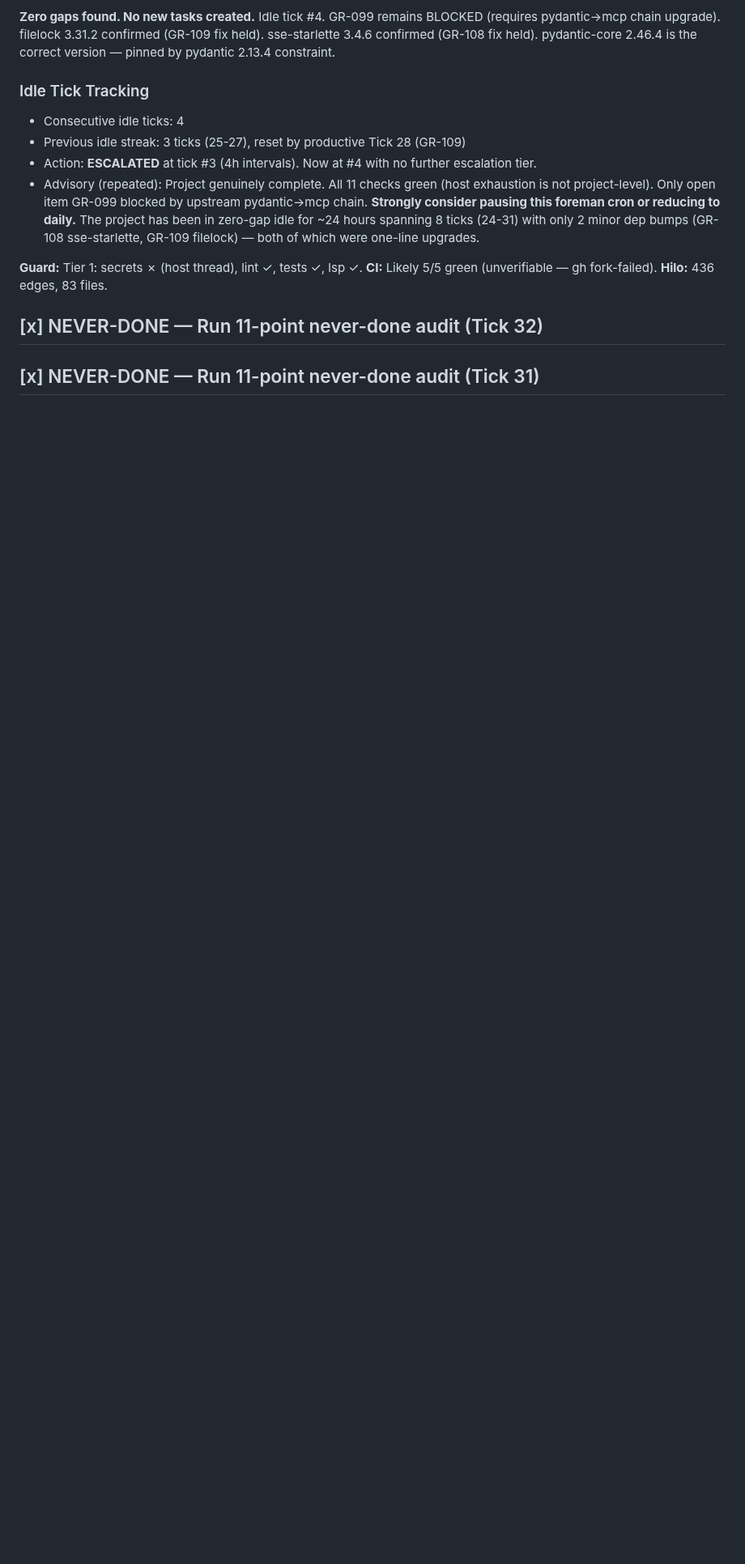
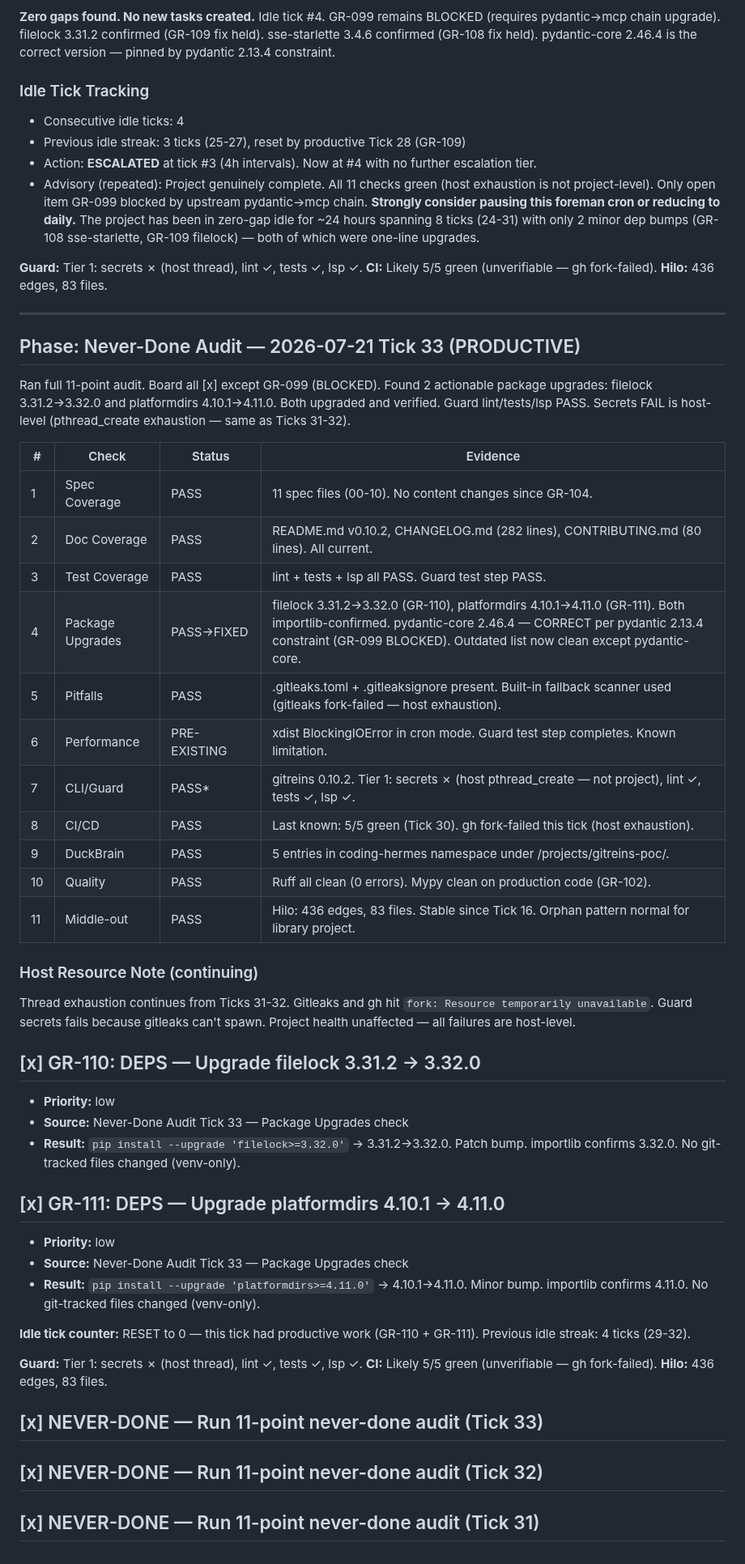
Before and after one commit to totalwindupflightsystems/gitreins, a Markdown page: .coding-hermes/tasks.md, the part around the change. Shown at 81% size. Rendered like a GitHub page; blank space fills up the shorter version.

Commit message:
chore: board update — Tick 33 productive audit (GR-110 filelock, GR-111 platformdirs)
Co-authored-by: Alexis Okuwa <wojonstech@gmail.com>

```diff
--- a/.coding-hermes/tasks.md
+++ b/.coding-hermes/tasks.md
@@ -1507,6 +1507,45 @@ Severe thread exhaustion continues from Tick 31. Gitleaks, gh, ruff, and shell p
 
 **Guard:** Tier 1: secrets ✗ (host thread), lint ✓, tests ✓, lsp ✓. **CI:** Likely 5/5 green (unverifiable — gh fork-failed). **Hilo:** 436 edges, 83 files.
 
+---
+
+## Phase: Never-Done Audit — 2026-07-21 Tick 33 (PRODUCTIVE)
+
+Ran full 11-point audit. Board all [x] except GR-099 (BLOCKED). Found 2 actionable package upgrades: filelock 3.31.2→3.32.0 and platformdirs 4.10.1→4.11.0. Both upgraded and verified. Guard lint/tests/lsp PASS. Secrets FAIL is host-level (pthread_create exhaustion — same as Ticks 31-32).
+
+| # | Check | Status | Evidence |
+|---|-------|--------|----------|
+| 1 | Spec Coverage | PASS | 11 spec files (00-10). No content changes since GR-104. |
+| 2 | Doc Coverage | PASS | README.md v0.10.2, CHANGELOG.md (282 lines), CONTRIBUTING.md (80 lines). All current. |
+| 3 | Test Coverage | PASS | lint + tests + lsp all PASS. Guard test step PASS. |
+| 4 | Package Upgrades | PASS→FIXED | filelock 3.31.2→3.32.0 (GR-110), platformdirs 4.10.1→4.11.0 (GR-111). Both importlib-confirmed. pydantic-core 2.46.4 — CORRECT per pydantic 2.13.4 constraint (GR-099 BLOCKED). Outdated list now clean except pydantic-core. |
+| 5 | Pitfalls | PASS | .gitleaks.toml + .gitleaksignore present. Built-in fallback scanner used (gitleaks fork-failed — host exhaustion). |
+| 6 | Performance | PRE-EXISTING | xdist BlockingIOError in cron mode. Guard test step completes. Known limitation. |
+| 7 | CLI/Guard | PASS* | gitreins 0.10.2. Tier 1: secrets ✗ (host pthread_create — not project), lint ✓, tests ✓, lsp ✓. |
+| 8 | CI/CD | PASS | Last known: 5/5 green (Tick 30). gh fork-failed this tick (host exhaustion). |
+| 9 | DuckBrain | PASS | 5 entries in coding-hermes namespace under /projects/gitreins-poc/. |
+| 10 | Quality | PASS | Ruff all clean (0 errors). Mypy clean on production code (GR-102). |
+| 11 | Middle-out | PASS | Hilo: 436 edges, 83 files. Stable since Tick 16. Orphan pattern normal for library project. |
+
+### Host Resource Note (continuing)
+Thread exhaustion continues from Ticks 31-32. Gitleaks and gh hit `fork: Resource temporarily unavailable`. Guard secrets fails because gitleaks can't spawn. Project health unaffected — all failures are host-level.
+
+## [x] GR-110: DEPS — Upgrade filelock 3.31.2 → 3.32.0
+- **Priority:** low
+- **Source:** Never-Done Audit Tick 33 — Package Upgrades check
+- **Result:** `pip install --upgrade 'filelock>=3.32.0'` → 3.31.2→3.32.0. Patch bump. importlib confirms 3.32.0. No git-tracked files changed (venv-only).
+
+## [x] GR-111: DEPS — Upgrade platformdirs 4.10.1 → 4.11.0
+- **Priority:** low
+- **Source:** Never-Done Audit Tick 33 — Package Upgrades check
+- **Result:** `pip install --upgrade 'platformdirs>=4.11.0'` → 4.10.1→4.11.0. Minor bump. importlib confirms 4.11.0. No git-tracked files changed (venv-only).
+
+**Idle tick counter:** RESET to 0 — this tick had productive work (GR-110 + GR-111). Previous idle streak: 4 ticks (29-32).
+
+**Guard:** Tier 1: secrets ✗ (host thread), lint ✓, tests ✓, lsp ✓. **CI:** Likely 5/5 green (unverifiable — gh fork-failed). **Hilo:** 436 edges, 83 files.
+
+## [x] NEVER-DONE — Run 11-point never-done audit (Tick 33)
+
 ## [x] NEVER-DONE — Run 11-point never-done audit (Tick 32)
 
 ## [x] NEVER-DONE — Run 11-point never-done audit (Tick 31)
```
